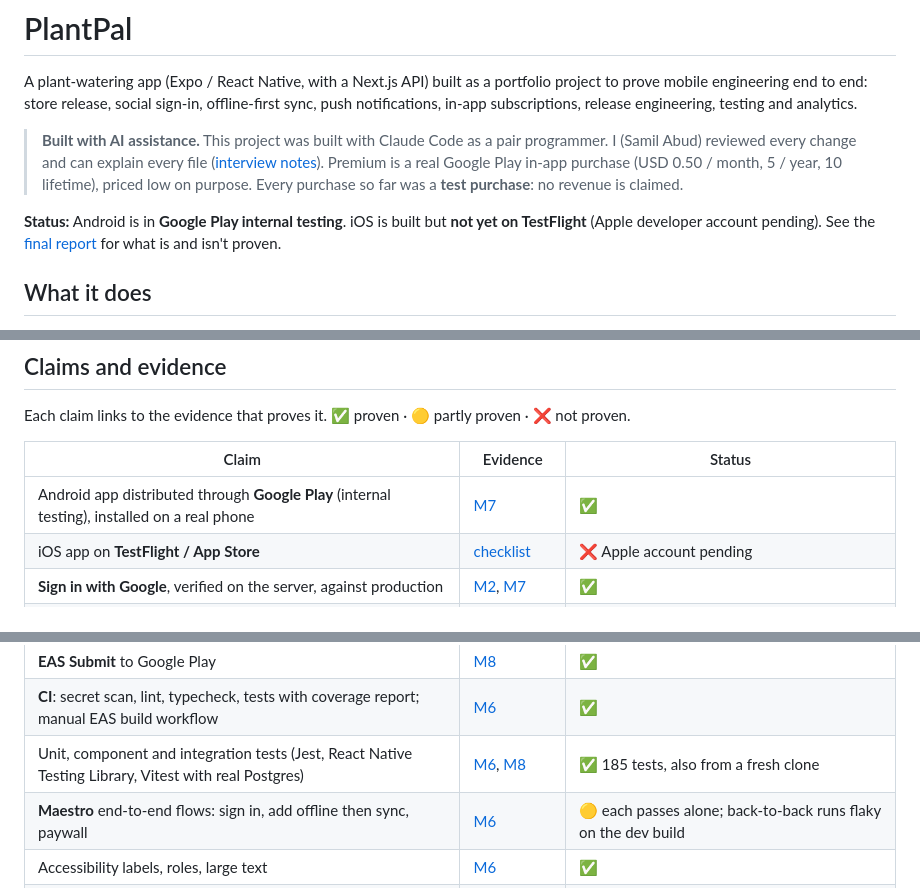
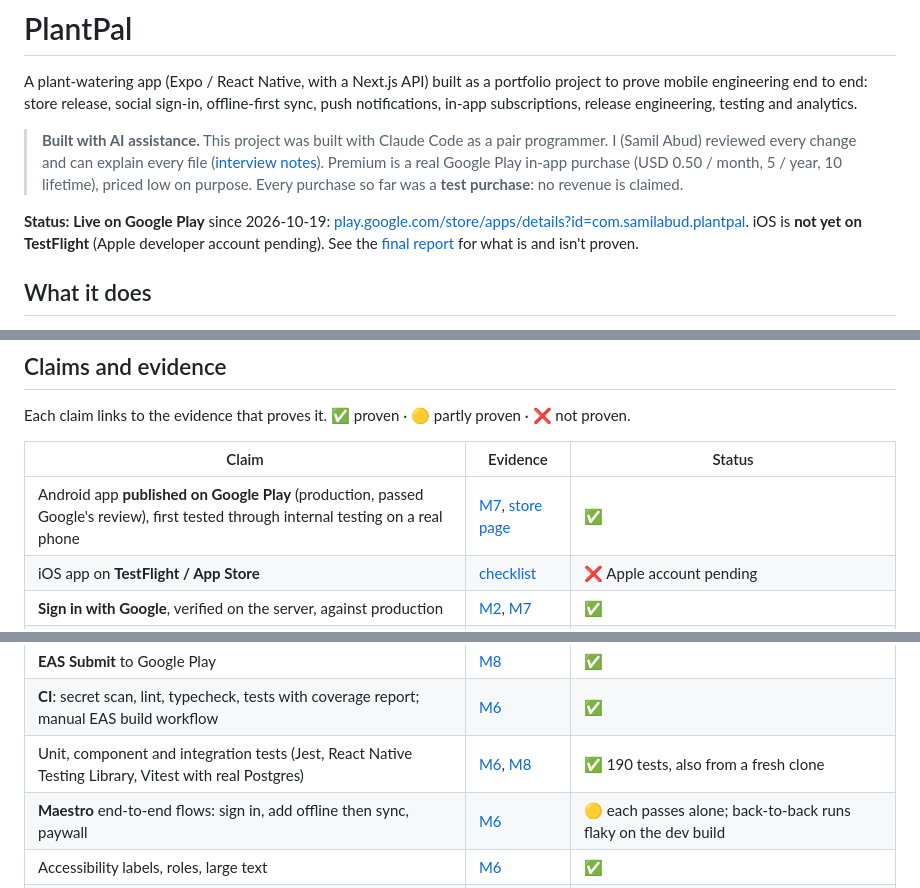
Before and after one commit to samilabud/PlantPal, a Markdown page: README.md, 3 parts joined by grey strips. GitHub-like rendering.

Commit message:
docs: PlantPal is live on Google Play (production, reviewed)
Co-Authored-By: Claude Opus 5.5 <noreply@anthropic.com>

```diff
--- a/README.md
+++ b/README.md
@@ -10,8 +10,9 @@ notifications, in-app subscriptions, release engineering, testing and analytics.
 > Premium is a real Google Play in-app purchase (USD 0.50 / month, 5 / year, 10 lifetime), priced
 > low on purpose. Every purchase so far was a **test purchase**: no revenue is claimed.
 
-**Status:** Android is in **Google Play internal testing**. iOS is built but **not yet on TestFlight**
-(Apple developer account pending). See the [final report](docs/FINAL_REPORT.md) for what is and
+**Status:** **Live on Google Play** since 2026-10-19:
+[play.google.com/store/apps/details?id=com.samilabud.plantpal](https://play.google.com/store/apps/details?id=com.samilabud.plantpal).
+iOS is **not yet on TestFlight** (Apple developer account pending). See the [final report](docs/FINAL_REPORT.md) for what is and
 isn't proven.
 
 ## What it does
@@ -75,7 +76,7 @@ Each claim links to the evidence that proves it. ✅ proven · 🟡 partly prove
 
 | Claim | Evidence | Status |
 |---|---|---|
-| Android app distributed through **Google Play** (internal testing), installed on a real phone | [M7](docs/evidence/m7-release.md#google-play-internal-testing-real-phone-production-server) | ✅ |
+| Android app **published on Google Play** (production, passed Google's review), first tested through internal testing on a real phone | [M7](docs/evidence/m7-release.md#google-play-internal-testing-real-phone-production-server), [store page](https://play.google.com/store/apps/details?id=com.samilabud.plantpal) | ✅ |
 | iOS app on **TestFlight / App Store** | [checklist](docs/release/RELEASE_CHECKLIST.md) | ❌ Apple account pending |
 | **Sign in with Google**, verified on the server, against production | [M2](docs/evidence/m2-auth.md), [M7](docs/evidence/m7-release.md#google-sign-in-android) | ✅ |
 | **Sign in with Apple** (nonce, token verification, grant revocation on deletion) | [M2](docs/evidence/m2-auth.md) | 🟡 implemented and tested on the server; not run on an iPhone |
@@ -91,7 +92,7 @@ Each claim links to the evidence that proves it. ✅ proven · 🟡 partly prove
 | **EAS Update** (OTA) on a staging channel, received by an installed build | [M7](docs/evidence/m7-release.md#eas-update-on-the-staging-channel) | ✅ |
 | **EAS Submit** to Google Play | [M8](docs/evidence/m8-portfolio.md#eas-submit-gap-7) | ✅ |
 | **CI**: secret scan, lint, typecheck, tests with coverage report; manual EAS build workflow | [M6](docs/evidence/m6-quality.md#ci) | ✅ |
-| Unit, component and integration tests (Jest, React Native Testing Library, Vitest with real Postgres) | [M6](docs/evidence/m6-quality.md), [M8](docs/evidence/m8-portfolio.md#fresh-clone-definition-of-done) | ✅ 185 tests, also from a fresh clone |
+| Unit, component and integration tests (Jest, React Native Testing Library, Vitest with real Postgres) | [M6](docs/evidence/m6-quality.md), [M8](docs/evidence/m8-portfolio.md#fresh-clone-definition-of-done) | ✅ 190 tests, also from a fresh clone |
 | **Maestro** end-to-end flows: sign in, add offline then sync, paywall | [M6](docs/evidence/m6-quality.md#end-to-end-maestro-android-emulator-api-33-development-build) | 🟡 each passes alone; back-to-back runs flaky on the dev build |
 | Accessibility labels, roles, large text | [M6](docs/evidence/m6-quality.md#accessibility) | ✅ |
 | Performance check of the list | [M6](docs/evidence/m6-quality.md#performance-check-the-plant-list) | 🟡 query measured (1.4 ms / 1,000 plants); scroll smoothness not measured on a device |
```
Also changed, not shown: docs/FINAL_REPORT.md (+16 -16 lines).
